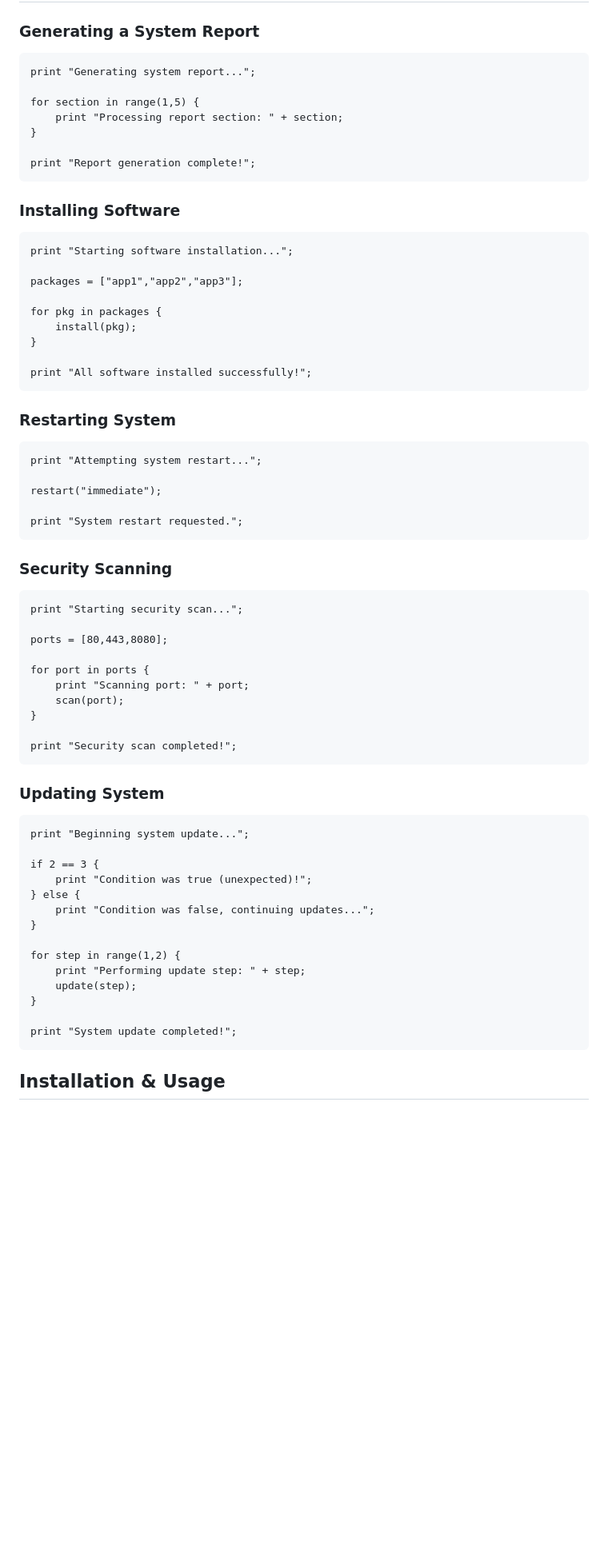
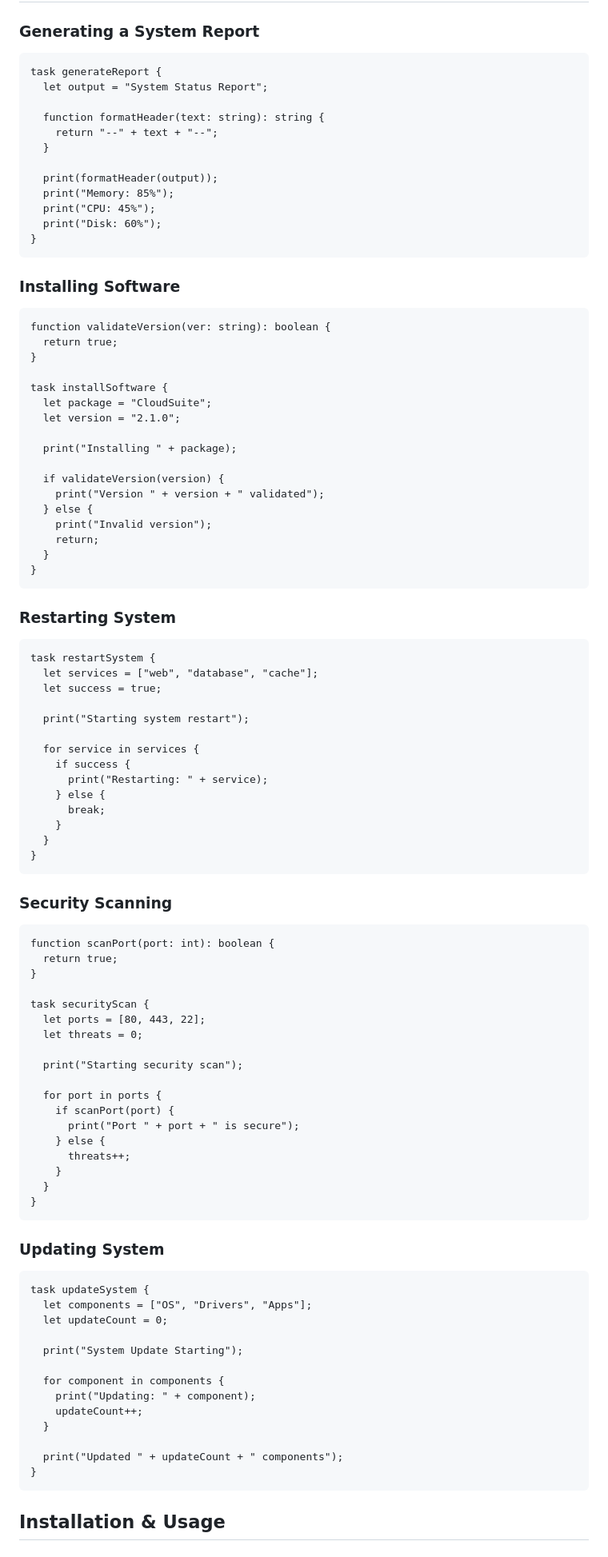
Before and after one commit to patrickking67/cloudscribe, a Markdown page: README.md, the part around the change printed below. Shown: that part at 80% size. GitHub-like rendering; blank space fills up the shorter version.

````diff
--- a/README.md
+++ b/README.md
@@ -23,71 +23,100 @@ I work in IT and wanted to create a language that blends the simplicity of Pytho
 ### **Generating a System Report**
 
 ```csc
-print "Generating system report...";
+task generateReport {
+  let output = "System Status Report";
 
-for section in range(1,5) {
-    print "Processing report section: " + section;
+  function formatHeader(text: string): string {
+    return "--" + text + "--";
+  }
+
+  print(formatHeader(output));
+  print("Memory: 85%");
+  print("CPU: 45%");
+  print("Disk: 60%");
 }
-
-print "Report generation complete!";
 ```
 
 ### **Installing Software**
 
 ```csc
-print "Starting software installation...";
-
-packages = ["app1","app2","app3"];
-
-for pkg in packages {
-    install(pkg);
+function validateVersion(ver: string): boolean {
+  return true;
 }
 
-print "All software installed successfully!";
+task installSoftware {
+  let package = "CloudSuite";
+  let version = "2.1.0";
+
+  print("Installing " + package);
+
+  if validateVersion(version) {
+    print("Version " + version + " validated");
+  } else {
+    print("Invalid version");
+    return;
+  }
+}
 ```
 
 ### **Restarting System**
 
 ```csc
-print "Attempting system restart...";
+task restartSystem {
+  let services = ["web", "database", "cache"];
+  let success = true;
 
-restart("immediate");
+  print("Starting system restart");
 
-print "System restart requested.";
+  for service in services {
+    if success {
+      print("Restarting: " + service);
+    } else {
+      break;
+    }
+  }
+}
 ```
 
 ### **Security Scanning**
 
 ```csc
-print "Starting security scan...";
-
-ports = [80,443,8080];
-
-for port in ports {
-    print "Scanning port: " + port;
-    scan(port);
+function scanPort(port: int): boolean {
+  return true;
 }
 
-print "Security scan completed!";
+task securityScan {
+  let ports = [80, 443, 22];
+  let threats = 0;
+
+  print("Starting security scan");
+
+  for port in ports {
+    if scanPort(port) {
+      print("Port " + port + " is secure");
+    } else {
+      threats++;
+    }
+  }
+}
 ```
 
 ### **Updating System**
 
 ```csc
-print "Beginning system update...";
+task updateSystem {
+  let components = ["OS", "Drivers", "Apps"];
+  let updateCount = 0;
 
-if 2 == 3 {
-    print "Condition was true (unexpected)!";
-} else {
-    print "Condition was false, continuing updates...";
+  print("System Update Starting");
+
+  for component in components {
+    print("Updating: " + component);
+    updateCount++;
+  }
+
+  print("Updated " + updateCount + " components");
 }
-
-for step in range(1,2) {
-    print "Performing update step: " + step;
-    update(step);
-}
-
-print "System update completed!";
 ```
 
 
````
Also changed, not shown: other parts of README.md (+2 -19 lines).
